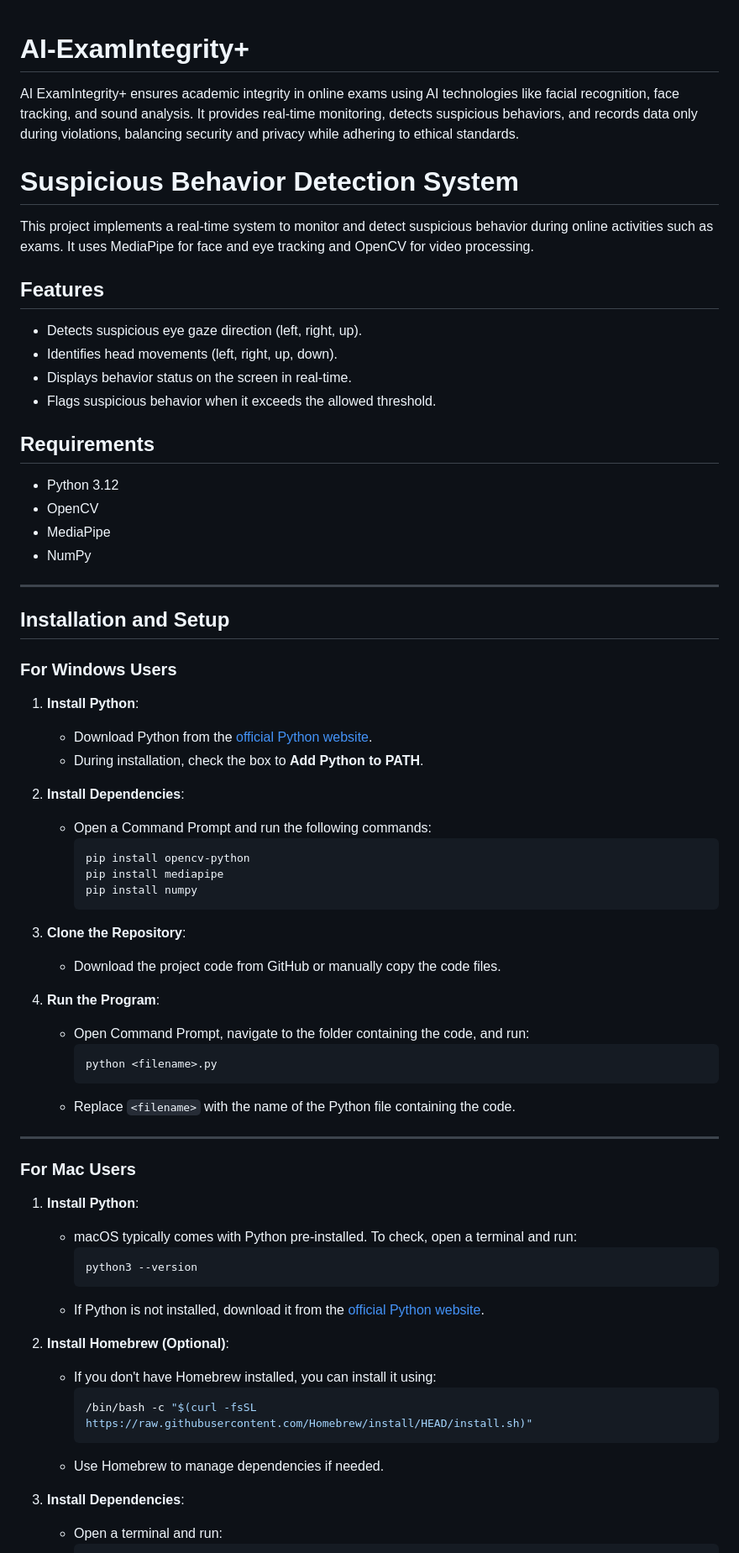
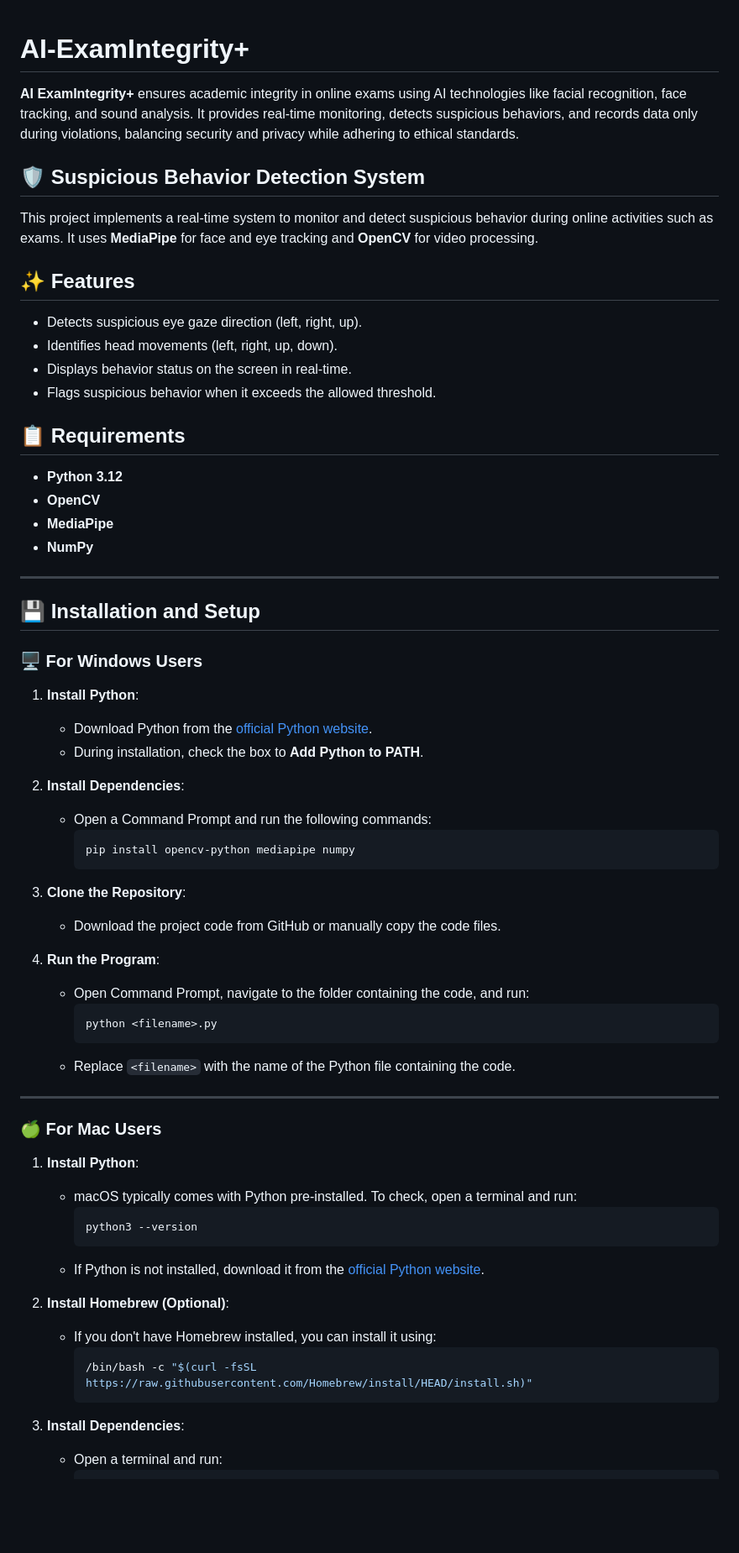
Before and after one commit to MohammedMagdyKhalifah/AI-ExamIntegrity, a Markdown page: README.md, the part around the change printed below. Shown: that part at 84% size. Drawn GitHub-style; blank space fills up the shorter version.

````diff
--- a/README.md
+++ b/README.md
@@ -1,27 +1,27 @@
 # AI-ExamIntegrity+
-AI ExamIntegrity+ ensures academic integrity in online exams using AI technologies like facial recognition, face tracking, and sound analysis. It provides real-time monitoring, detects suspicious behaviors, and records data only during violations, balancing security and privacy while adhering to ethical standards.
 
-# Suspicious Behavior Detection System
+**AI ExamIntegrity+** ensures academic integrity in online exams using AI technologies like facial recognition, face tracking, and sound analysis. It provides real-time monitoring, detects suspicious behaviors, and records data only during violations, balancing security and privacy while adhering to ethical standards.
 
-This project implements a real-time system to monitor and detect suspicious behavior during online activities such as exams. It uses MediaPipe for face and eye tracking and OpenCV for video processing.
+## 🛡️ Suspicious Behavior Detection System
+This project implements a real-time system to monitor and detect suspicious behavior during online activities such as exams. It uses **MediaPipe** for face and eye tracking and **OpenCV** for video processing.
 
-## Features
+## ✨ Features
 - Detects suspicious eye gaze direction (left, right, up).
 - Identifies head movements (left, right, up, down).
 - Displays behavior status on the screen in real-time.
 - Flags suspicious behavior when it exceeds the allowed threshold.
 
-## Requirements
-- Python 3.12
-- OpenCV
-- MediaPipe
-- NumPy
+## 📋 Requirements
+- **Python 3.12**
+- **OpenCV**
+- **MediaPipe**
+- **NumPy**
 
 ---
 
-## Installation and Setup
+## 💾 Installation and Setup
 
-### For Windows Users
+### 🖥️ For Windows Users
 1. **Install Python**:
    - Download Python from the [official Python website](https://www.python.org/downloads/).
    - During installation, check the box to **Add Python to PATH**.
@@ -29,9 +29,7 @@ This project implements a real-time system to monitor and detect suspicious beha
 2. **Install Dependencies**:
    - Open a Command Prompt and run the following commands:
      ```bash
-     pip install opencv-python
-     pip install mediapipe
-     pip install numpy
+     pip install opencv-python mediapipe numpy
      ```
 
 3. **Clone the Repository**:
@@ -46,7 +44,7 @@ This project implements a real-time system to monitor and detect suspicious beha
 
 ---
 
-### For Mac Users
+### 🍏 For Mac Users
 1. **Install Python**:
    - macOS typically comes with Python pre-installed. To check, open a terminal and run:
      ```bash
@@ -59,7 +57,6 @@ This project implements a real-time system to monitor and detect suspicious beha
      ```bash
      /bin/bash -c "$(curl -fsSL https://raw.githubusercontent.com/Homebrew/install/HEAD/install.sh)"
      ```
-   - Use Homebrew to manage dependencies if needed.
 
 3. **Install Dependencies**:
    - Open a terminal and run:
````
Also changed, not shown: other parts of README.md (+19 -9 lines).
